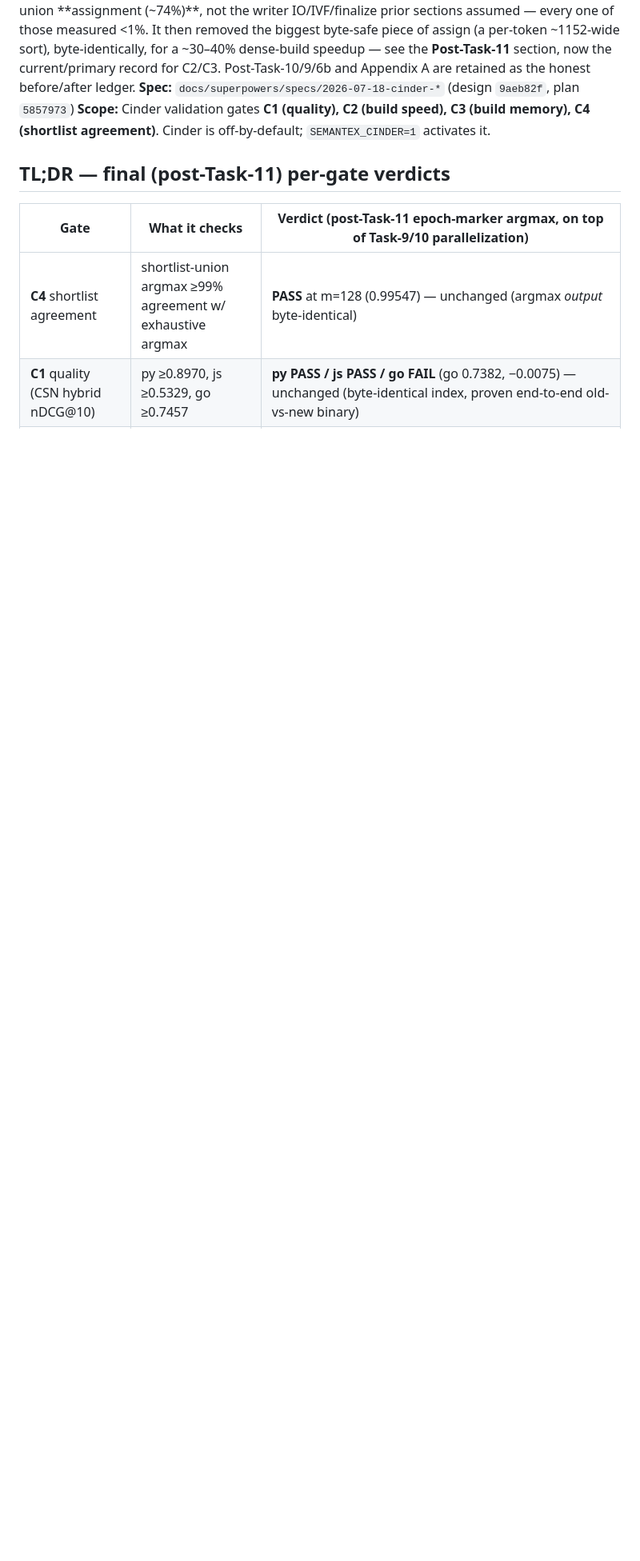
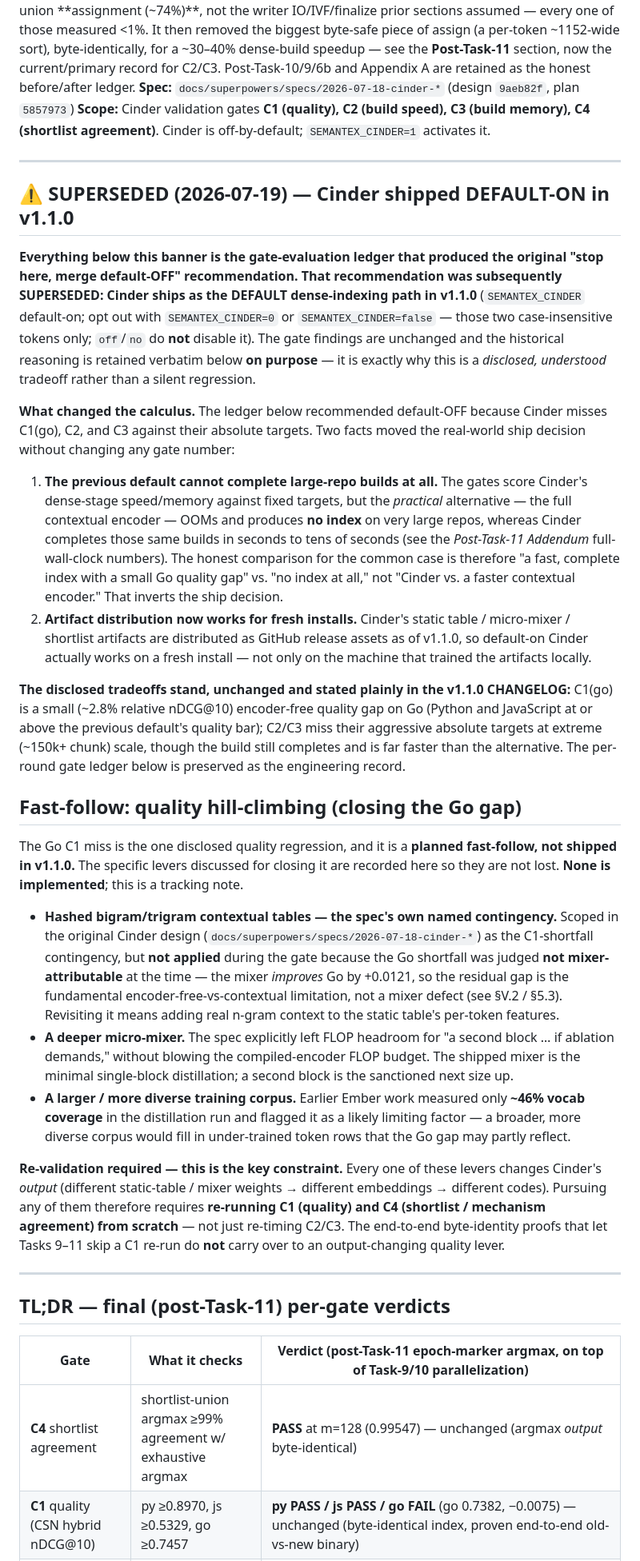
Before and after one commit to MisterTK/semantex, a Markdown page: results/cinder-gate/report.md, the part around one of its changes. Shown at 80% size. GitHub-like rendering; blank space fills up the shorter version.

Commit message:
docs(cinder): update recommendation for default-on ship decision + quality fast-follow
Marks the gate report's default-OFF recommendation SUPERSEDED (top banner + two
inline markers) and records the actual v1.1.0 default-ON ship decision, with the
calculus that changed it (the previous default can't complete large-repo builds;
release-asset artifact distribution). Historical default-OFF reasoning retained
verbatim as the disclosed-tradeoff rationale. Adds a quality hill-climbing
fast-follow section (bigram/trigram tables, deeper mixer, larger corpus) noting
any lever forces a fresh C1/C4 re-validation.

Co-Authored-By: Claude Opus 4.8 <noreply@anthropic.com>

```diff
--- a/results/cinder-gate/report.md
+++ b/results/cinder-gate/report.md
@@ -21,6 +21,77 @@ for C2/C3. Post-Task-10/9/6b and Appendix A are retained as the honest before/af
 **Scope:** Cinder validation gates **C1 (quality), C2 (build speed), C3 (build memory),
 C4 (shortlist agreement)**. Cinder is off-by-default; `SEMANTEX_CINDER=1` activates it.
 
+---
+
+## ⚠️ SUPERSEDED (2026-07-19) — Cinder shipped DEFAULT-ON in v1.1.0
+
+**Everything below this banner is the gate-evaluation ledger that produced the
+original "stop here, merge default-OFF" recommendation. That recommendation was
+subsequently SUPERSEDED: Cinder ships as the DEFAULT dense-indexing path in
+v1.1.0** (`SEMANTEX_CINDER` default-on; opt out with `SEMANTEX_CINDER=0` or
+`SEMANTEX_CINDER=false` — those two case-insensitive tokens only; `off`/`no` do
+**not** disable it). The gate findings are unchanged and the historical reasoning
+is retained verbatim below **on purpose** — it is exactly why this is a
+*disclosed, understood* tradeoff rather than a silent regression.
+
+**What changed the calculus.** The ledger below recommended default-OFF because
+Cinder misses C1(go), C2, and C3 against their absolute targets. Two facts moved
+the real-world ship decision without changing any gate number:
+
+1. **The previous default cannot complete large-repo builds at all.** The gates
+   score Cinder's dense-stage speed/memory against fixed targets, but the
+   *practical* alternative — the full contextual encoder — OOMs and produces
+   **no index** on very large repos, whereas Cinder completes those same builds
+   in seconds to tens of seconds (see the *Post-Task-11 Addendum* full-wall-clock
+   numbers). The honest comparison for the common case is therefore "a fast,
+   complete index with a small Go quality gap" vs. "no index at all," not "Cinder
+   vs. a faster contextual encoder." That inverts the ship decision.
+2. **Artifact distribution now works for fresh installs.** Cinder's static
+   table / micro-mixer / shortlist artifacts are distributed as GitHub release
+   assets as of v1.1.0, so default-on Cinder actually works on a fresh install —
+   not only on the machine that trained the artifacts locally.
+
+**The disclosed tradeoffs stand, unchanged and stated plainly in the v1.1.0
+CHANGELOG:** C1(go) is a small (~2.8% relative nDCG@10) encoder-free quality gap
+on Go (Python and JavaScript at or above the previous default's quality bar);
+C2/C3 miss their aggressive absolute targets at extreme (~150k+ chunk) scale,
+though the build still completes and is far faster than the alternative. The
+per-round gate ledger below is preserved as the engineering record.
+
+## Fast-follow: quality hill-climbing (closing the Go gap)
+
+The Go C1 miss is the one disclosed quality regression, and it is a **planned
+fast-follow, not shipped in v1.1.0.** The specific levers discussed for closing
+it are recorded here so they are not lost. **None is implemented**; this is a
+tracking note.
+
+- **Hashed bigram/trigram contextual tables — the spec's own named contingency.**
+  Scoped in the original Cinder design (`docs/superpowers/specs/2026-07-18-cinder-*`)
+  as the C1-shortfall contingency, but **not applied** during the gate because
+  the Go shortfall was judged **not mixer-attributable** at the time — the mixer
+  *improves* Go by +0.0121, so the residual gap is the fundamental
+  encoder-free-vs-contextual limitation, not a mixer defect (see §V.2 / §5.3).
+  Revisiting it means adding real n-gram context to the static table's per-token
+  features.
+- **A deeper micro-mixer.** The spec explicitly left FLOP headroom for "a second
+  block … if ablation demands," without blowing the compiled-encoder FLOP budget.
+  The shipped mixer is the minimal single-block distillation; a second block is
+  the sanctioned next size up.
+- **A larger / more diverse training corpus.** Earlier Ember work measured only
+  **~46% vocab coverage** in the distillation run and flagged it as a likely
+  limiting factor — a broader, more diverse corpus would fill in under-trained
+  token rows that the Go gap may partly reflect.
+
+**Re-validation required — this is the key constraint.** Every one of these
+levers changes Cinder's *output* (different static-table / mixer weights →
+different embeddings → different codes). Pursuing any of them therefore requires
+**re-running C1 (quality) and C4 (shortlist / mechanism agreement) from
+scratch** — not just re-timing C2/C3. The end-to-end byte-identity proofs that
+let Tasks 9–11 skip a C1 re-run do **not** carry over to an output-changing
+quality lever.
+
+---
+
 ## TL;DR — final (post-Task-11) per-gate verdicts
 
 | Gate | What it checks | Verdict (post-Task-11 epoch-marker argmax, on top of Task-9/10 parallelization) |
```
Also changed, not shown: other parts of results/cinder-gate/report.md (+10 -0 lines).
